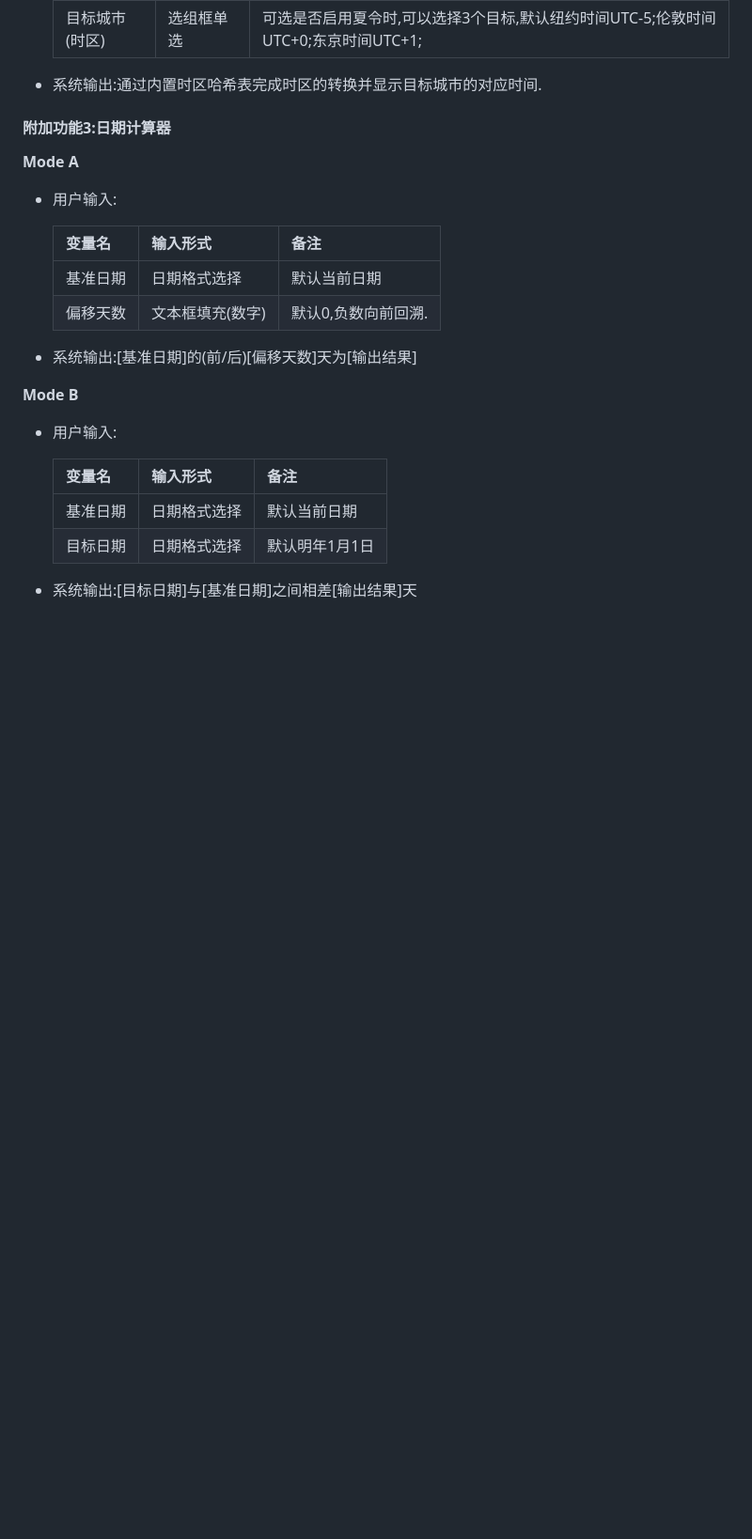
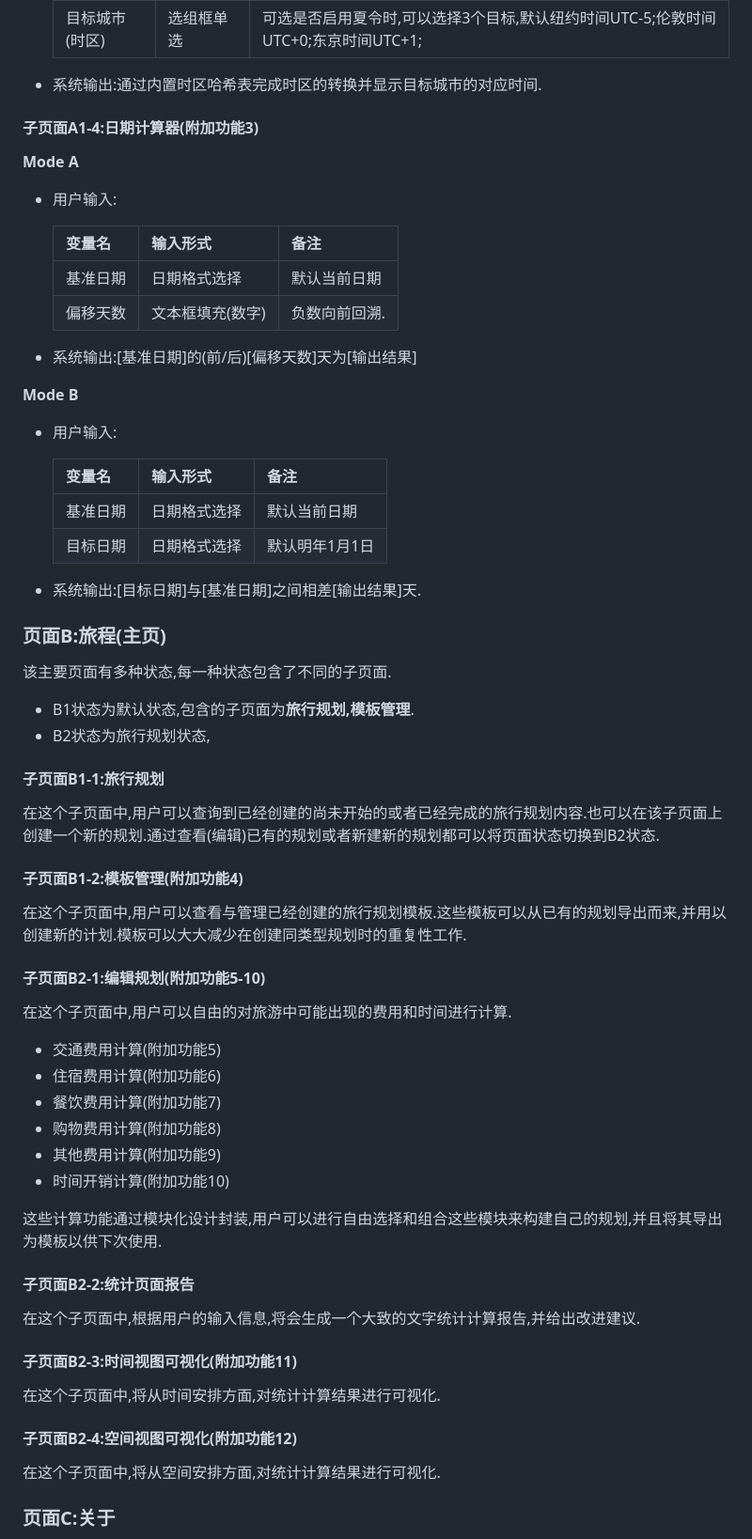
Before and after one commit to 738NGX/Dreamy-Tour, a Markdown page: Documents/立项报告.md, the part around one of its changes. Shown at 94% size. Drawn GitHub-style; blank space fills up the shorter version.

Commit message:
finish:立项报告

```diff
--- a/Documents/立项报告.md
+++ b/Documents/立项报告.md
@@ -45,16 +47,16 @@
 
 - 系统输出:通过内置时区哈希表完成时区的转换并显示目标城市的对应时间.
 
-#### 附加功能3:日期计算器
+#### 子页面A1-4:日期计算器(附加功能3)
 
 **Mode A**
 
 - 用户输入:
 
-    | 变量名   | 输入形式         | 备注                |
-    | -------- | ---------------- | ------------------- |
-    | 基准日期 | 日期格式选择     | 默认当前日期        |
-    | 偏移天数 | 文本框填充(数字) | 默认0,负数向前回溯. |
+    | 变量名   | 输入形式         | 备注          |
+    | -------- | ---------------- | ------------- |
+    | 基准日期 | 日期格式选择     | 默认当前日期  |
+    | 偏移天数 | 文本框填充(数字) | 负数向前回溯. |
 
 - 系统输出:[基准日期]的(前/后)[偏移天数]天为[输出结果]
 
@@ -67,4 +69,47 @@
     | 基准日期 | 日期格式选择 | 默认当前日期   |
     | 目标日期 | 日期格式选择 | 默认明年1月1日 |
 
-- 系统输出:[目标日期]与[基准日期]之间相差[输出结果]天
+- 系统输出:[目标日期]与[基准日期]之间相差[输出结果]天.
+
+### 页面B:旅程(主页)
+
+该主要页面有多种状态,每一种状态包含了不同的子页面.
+
+- B1状态为默认状态,包含的子页面为**旅行规划,模板管理**.
+- B2状态为旅行规划状态,
+
+#### 子页面B1-1:旅行规划
+
+在这个子页面中,用户可以查询到已经创建的尚未开始的或者已经完成的旅行规划内容.也可以在该子页面上创建一个新的规划.通过查看(编辑)已有的规划或者新建新的规划都可以将页面状态切换到B2状态.
+
+#### 子页面B1-2:模板管理(附加功能4)
+
+在这个子页面中,用户可以查看与管理已经创建的旅行规划模板.这些模板可以从已有的规划导出而来,并用以创建新的计划.模板可以大大减少在创建同类型规划时的重复性工作.
+
+#### 子页面B2-1:编辑规划(附加功能5-10)
+
+在这个子页面中,用户可以自由的对旅游中可能出现的费用和时间进行计算.
+
+- 交通费用计算(附加功能5)
+- 住宿费用计算(附加功能6)
+- 餐饮费用计算(附加功能7)
+- 购物费用计算(附加功能8)
+- 其他费用计算(附加功能9)
+- 时间开销计算(附加功能10)
+
+这些计算功能通过模块化设计封装,用户可以进行自由选择和组合这些模块来构建自己的规划,并且将其导出为模板以供下次使用.
+
+#### 子页面B2-2:统计页面报告
+
+在这个子页面中,根据用户的输入信息,将会生成一个大致的文字统计计算报告,并给出改进建议.
+
+#### 子页面B2-3:时间视图可视化(附加功能11)
+
+在这个子页面中,将从时间安排方面,对统计计算结果进行可视化.
+
+#### 子页面B2-4:空间视图可视化(附加功能12)
+
+在这个子页面中,将从空间安排方面,对统计计算结果进行可视化.
+
+### 页面C:关于
+
```
Also changed, not shown: other parts of Documents/立项报告.md (+29 -11 lines).
